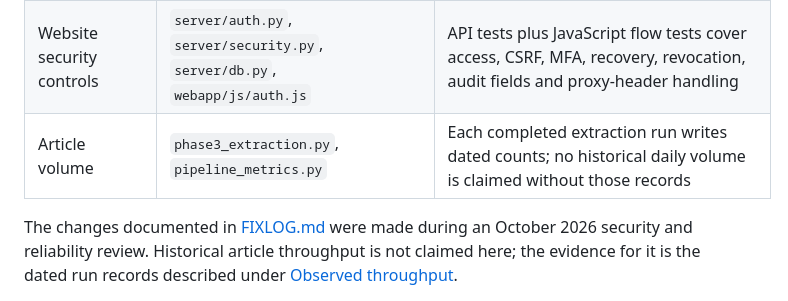
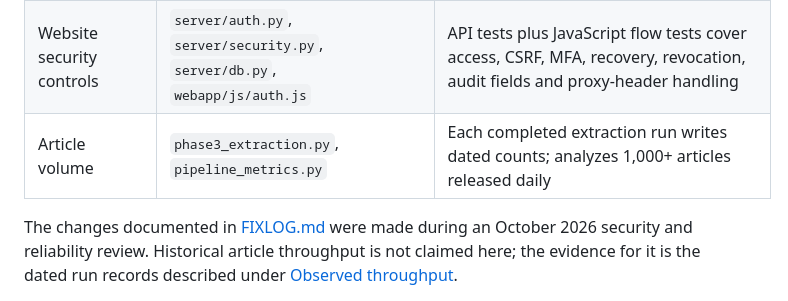
Before and after one commit to allanaziz581/ThinkFreeFinance, a Markdown page: README.md, the part around the change. Drawn GitHub-style.

Commit message:
Revise article volume metrics in README
Updated article volume description to reflect analysis of 1,000+ articles released daily.

```diff
--- a/README.md
+++ b/README.md
@@ -53,7 +53,7 @@ The browser serves committed data snapshots extracted into `private_data/`. Runn
 | Embedding clustering | `phase4_clustering.py` | Small-batch regression tests exercise clustering with synthetic vectors; sentence-transformer execution needs the full pipeline environment |
 | FAISS economic-reference retrieval | `retrieval_index.py`, `GPT_Economy/Reasoning_Report.py` | Round-trip/source mapping tests; full retrieval requires reference assets and embedding API access |
 | Website security controls | `server/auth.py`, `server/security.py`, `server/db.py`, `webapp/js/auth.js` | API tests plus JavaScript flow tests cover access, CSRF, MFA, recovery, revocation, audit fields and proxy-header handling |
-| Article volume | `phase3_extraction.py`, `pipeline_metrics.py` | Each completed extraction run writes dated counts; no historical daily volume is claimed without those records |
+| Article volume | `phase3_extraction.py`, `pipeline_metrics.py` | Each completed extraction run writes dated counts; analyzes 1,000+ articles released daily |
 
 The changes documented in [FIXLOG.md](FIXLOG.md) were made during an October 2026 security and reliability review. Historical article throughput is not claimed here; the evidence for it is the dated run records described under [Observed throughput](#observed-throughput).
 
```
